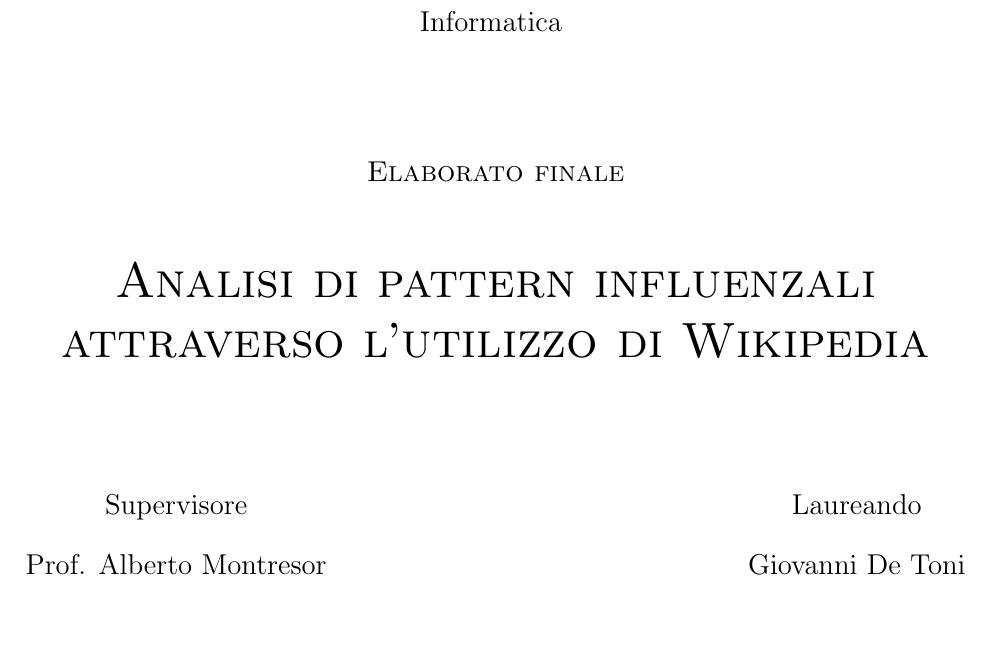
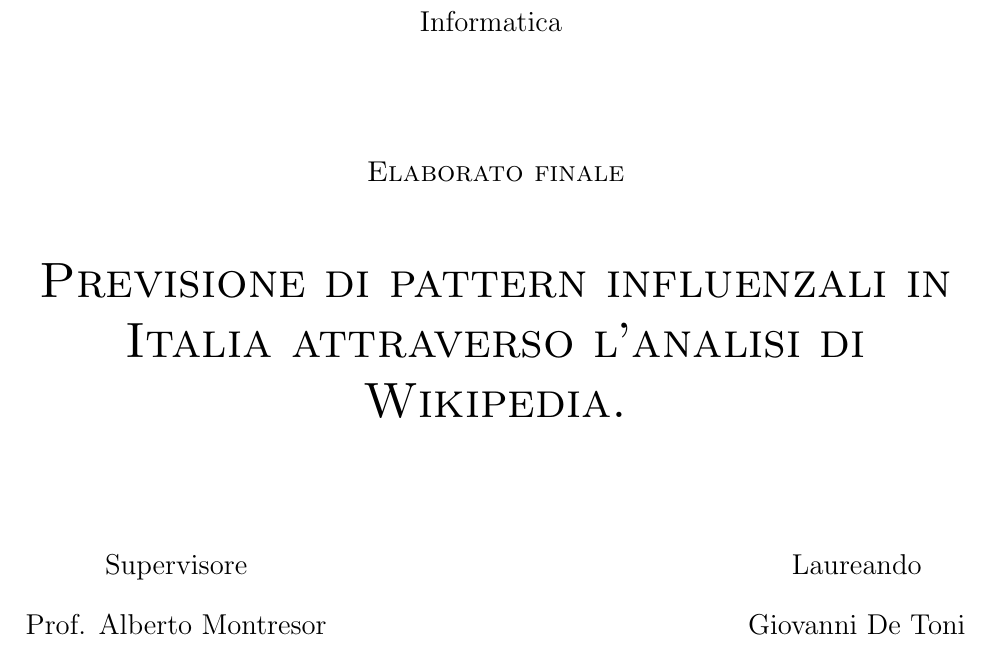
Before and after one commit to geektoni/bachelor-thesis, a LaTeX thesis (detoni_giovanni_LT_informatica_2017.tex, which reads pagina_iniziale.tex): part of page 1 of 24, cut so that both start at the same text. Compiled offline with pdfLaTeX.

Commit message:
Add new title.

```diff
--- a/pagina_iniziale.tex
+++ b/pagina_iniziale.tex
@@ -21,7 +21,7 @@
   \vspace{2 cm}
   \Large\textsc{Elaborato finale\\}
   \vspace{1 cm}
-  \Huge\textsc{Analisi di pattern influenzali attraverso l'utilizzo di Wikipedia \\}
+  \Huge\textsc{Previsione di pattern influenzali in Italia attraverso l'analisi di Wikipedia. \\}
 
 
   \vspace{2 cm}
```
